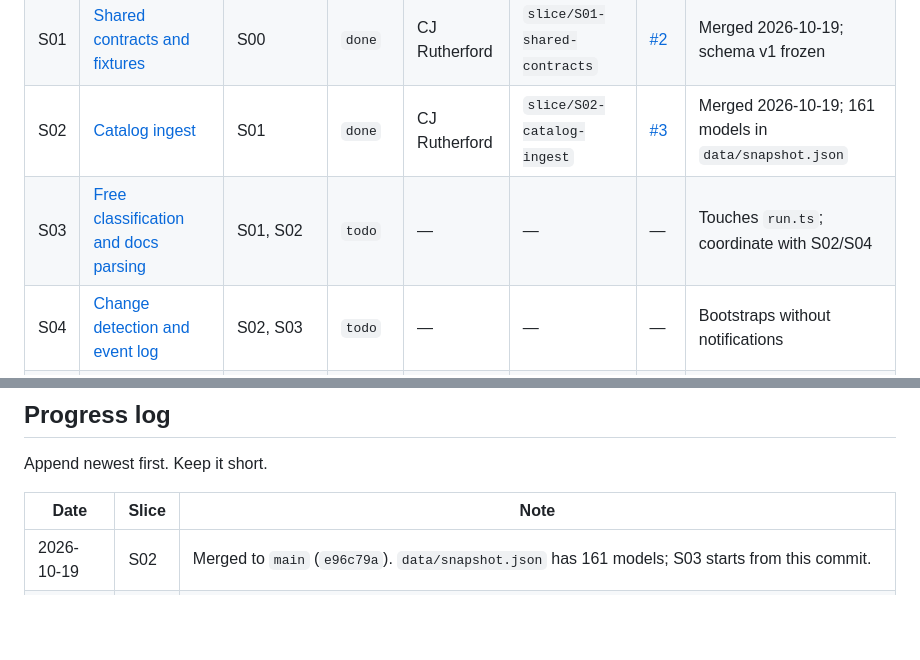
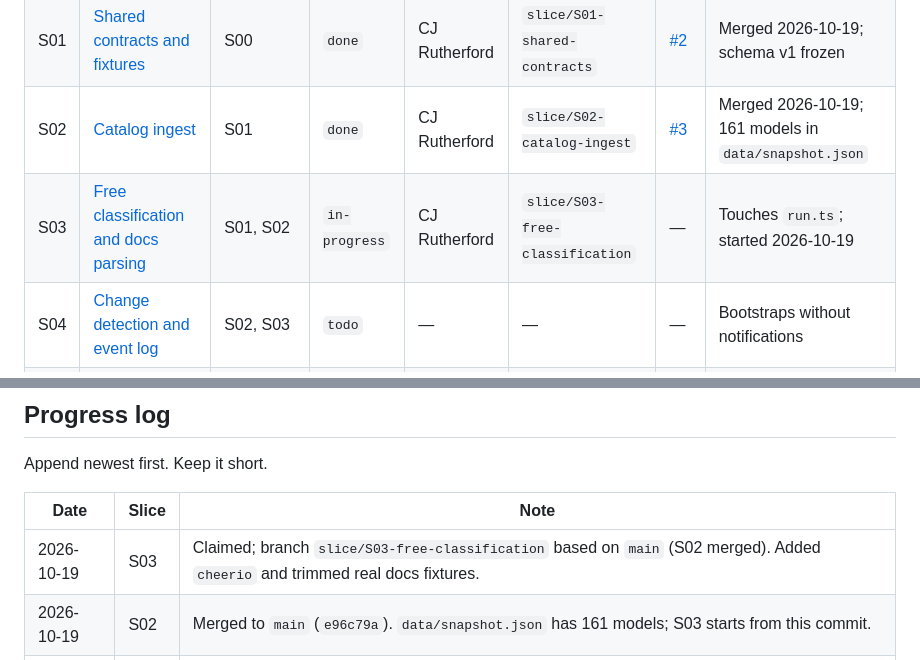
Before and after one commit to cjrutherford/opencode-model-guide, a Markdown page: docs/slices/README.md, 2 parts joined by grey strips. GitHub-like rendering; blank space fills up the shorter version.

Commit message:
docs: claim S03

```diff
--- a/docs/slices/README.md
+++ b/docs/slices/README.md
@@ -25,7 +25,7 @@ independently pickable unit of work. Pick one up, read its file, claim it here,
 | S00 | [Repository foundation and CI](./S00-repo-foundation.md) | — | `done` | CJ Rutherford | `slice/S00-repo-foundation` | [#1](https://github.com/cjrutherford/opencode-model-guide/pull/1) | Merged 2026-10-19; CI green |
 | S01 | [Shared contracts and fixtures](./S01-shared-contracts.md) | S00 | `done` | CJ Rutherford | `slice/S01-shared-contracts` | [#2](https://github.com/cjrutherford/opencode-model-guide/pull/2) | Merged 2026-10-19; schema v1 frozen |
 | S02 | [Catalog ingest](./S02-catalog-ingest.md) | S01 | `done` | CJ Rutherford | `slice/S02-catalog-ingest` | [#3](https://github.com/cjrutherford/opencode-model-guide/pull/3) | Merged 2026-10-19; 161 models in `data/snapshot.json` |
-| S03 | [Free classification and docs parsing](./S03-free-classification.md) | S01, S02 | `todo` | — | — | — | Touches `run.ts`; coordinate with S02/S04 |
+| S03 | [Free classification and docs parsing](./S03-free-classification.md) | S01, S02 | `in-progress` | CJ Rutherford | `slice/S03-free-classification` | — | Touches `run.ts`; started 2026-10-19 |
 | S04 | [Change detection and event log](./S04-change-detection.md) | S02, S03 | `todo` | — | — | — | Bootstraps without notifications |
 | S05 | [Benchmarks and name resolution](./S05-benchmarks.md) | S01 | `todo` | — | — | — | Can run parallel with S02 |
 | S06 | [Cost model and scoring](./S06-cost-and-scoring.md) | S01, S05 | `todo` | — | — | — | Needs S02 for real prices |
@@ -145,6 +145,7 @@ Append newest first. Keep it short.
 
 | Date | Slice | Note |
 |---|---|---|
+| 2026-10-19 | S03 | Claimed; branch `slice/S03-free-classification` based on `main` (S02 merged). Added `cheerio` and trimmed real docs fixtures. |
 | 2026-10-19 | S02 | Merged to `main` (`e96c79a`). `data/snapshot.json` has 161 models; S03 starts from this commit. |
 | 2026-10-19 | S02 | Catalog ingest implemented; real snapshot has 161 models (128 + 33), 111 live, 50 zero-price, 23 tiered, 21 over-200k, 1 deprecated-but-live conflict. PR [#3](https://github.com/cjrutherford/opencode-model-guide/pull/3). |
 | 2026-10-19 | S02 | Claimed; branch `slice/S02-catalog-ingest` based on `main` (S01 merged). |
```
